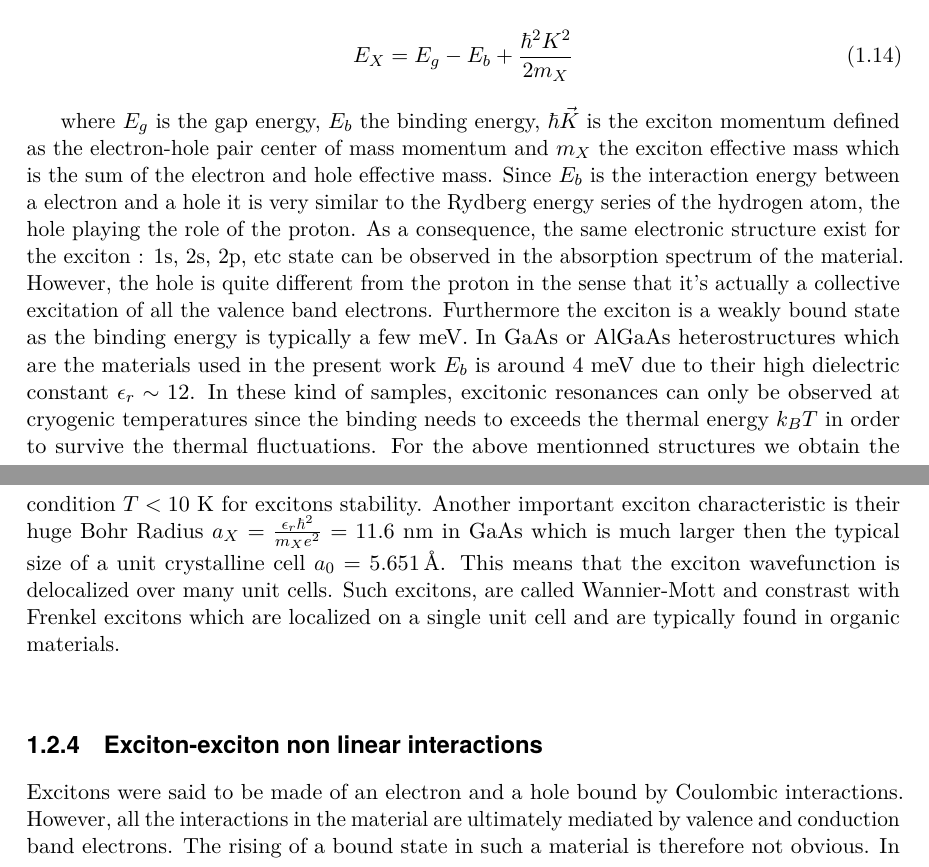
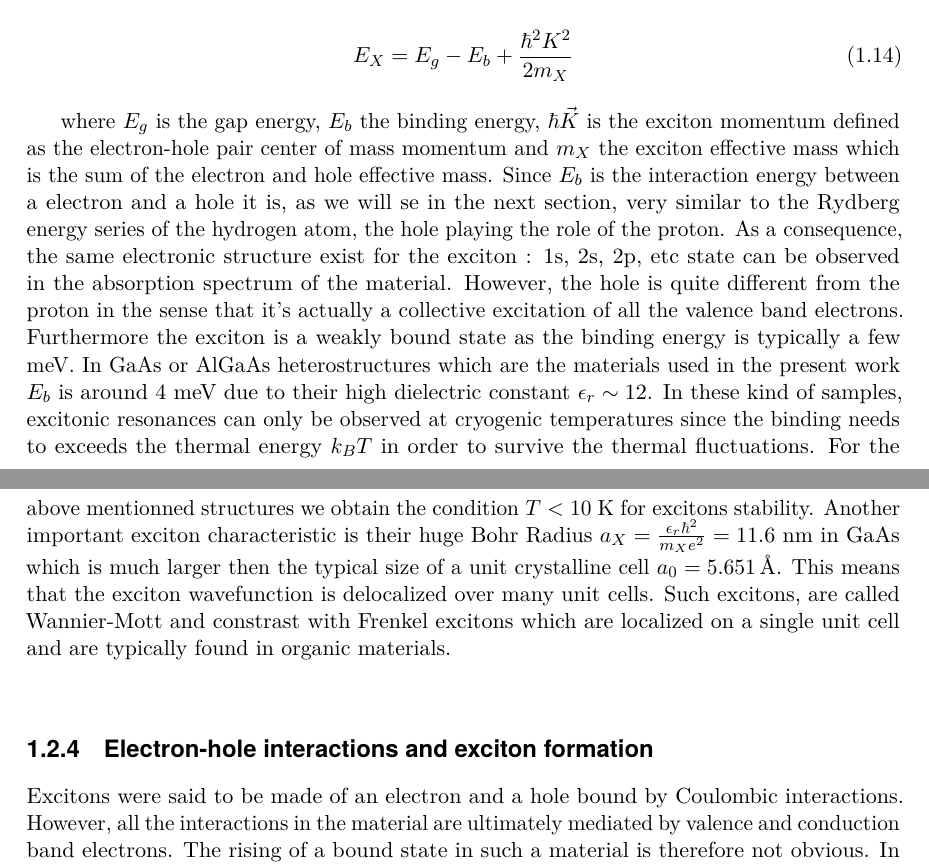
Before and after one commit to kevinfalque/Thesis, a LaTeX thesis (mythesis.tex, which reads chap2_theory/polariton_theory.tex): two parts of pages 15 and 16 of 56, joined at a grey line, cut so that both start at the same text. Compiled offline with pdfLaTeX.

Commit message:
modification of subsections title

```diff
--- a/chap2_theory/polariton_theory.tex
+++ b/chap2_theory/polariton_theory.tex
@@ -238,13 +238,13 @@ The disappearance of the electron in the valence band can be described equivalen
 \end{equation}
 
 where $E_g$ is the gap energy, $E_b$ the binding energy,  $\hbar \vec{K}$ is the exciton momentum defined as the electron-hole pair center of mass momentum and $m_{X}$ the exciton effective mass which is the sum of the electron and hole effective mass.
-Since $E_b$ is the interaction energy between a electron and a hole it is very similar to the Rydberg energy series of the hydrogen atom, the hole playing the role of the proton. As a consequence, the same electronic structure exist for the exciton : 1s, 2s, 2p, etc state can be observed in the absorption spectrum of the material.
+Since $E_b$ is the interaction energy between a electron and a hole it is, as we will se in the next section, very similar to the Rydberg energy series of the hydrogen atom, the hole playing the role of the proton. As a consequence, the same electronic structure exist for the exciton : 1s, 2s, 2p, etc state can be observed in the absorption spectrum of the material.
 However, the hole is quite different from the proton in the sense that it's actually a collective excitation of all the valence band electrons. Furthermore the exciton is a weakly bound state as the binding energy is typically a few meV. In GaAs or AlGaAs heterostructures which are the materials used in the present work $E_b$ is around 4 meV due to their high dielectric constant $\epsilon_r \sim 12$.
 In these kind of samples, excitonic resonances can only be observed at cryogenic temperatures since the binding needs to exceeds the thermal energy $k_B T$ in order to survive the thermal fluctuations. For the above mentionned structures we obtain the condition $T<10$ K for excitons stability.
 Another important exciton characteristic is their huge Bohr Radius $a_X= \frac{\epsilon_r \hbar^2}{m_X e^2}= 11.6 \ \mathrm{nm}$ in GaAs which  is much larger then the typical size of a unit crystalline cell $a_0 = 5.65 \SI{1}{\angstrom}$. This means that the exciton wavefunction is delocalized over many unit cells. Such excitons, are called Wannier-Mott and constrast with Frenkel excitons which are localized on a single unit cell and are typically found in organic materials.
  \bigskip\noindent
 
-\subsection{Exciton-exciton non linear interactions}
+\subsection{Electron-hole interactions and exciton formation}
 
 Excitons were said to be made of an electron and a hole bound by Coulombic interactions. However, all the interactions in the material are ultimately mediated by valence and conduction band electrons. The rising
 of a bound state in such a material is therefore not obvious. In other words moving from a conduction-valence band electrons to a electron-hole picture is not trivial and reveals interesting
```
Also changed, not shown: mythesis.pdf, chap2_theory/polariton_theory.tex (2 more changed lines), 6 other files.
